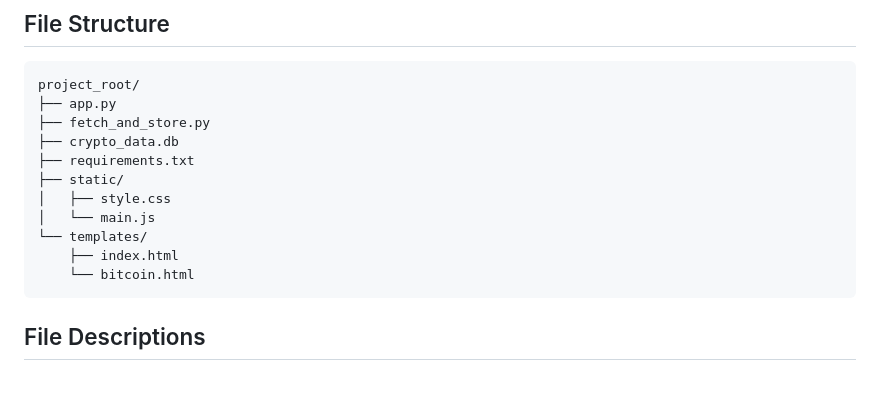
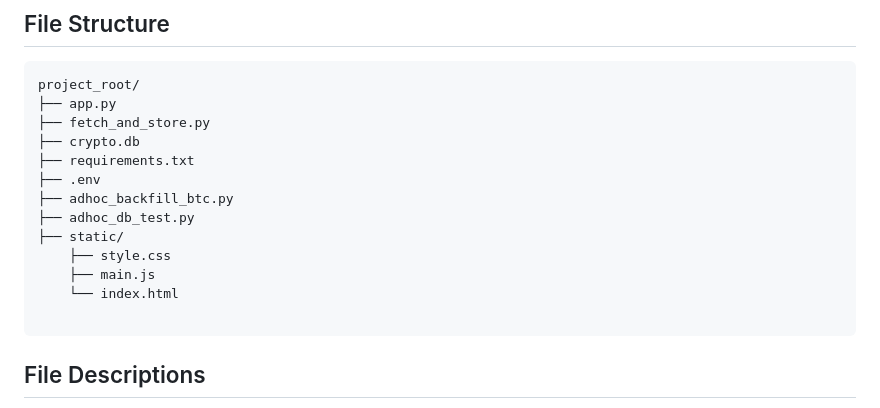
Before and after one commit to Horzy/My_crypto_dashboard, a Markdown page: README.md, the part around the change. Drawn GitHub-style; blank space fills up the shorter version.

````diff
--- a/README.md
+++ b/README.md
@@ -8,14 +8,16 @@ This project is a web-based cryptocurrency dashboard built with Python (Flask) a
 project_root/
 ├── app.py
 ├── fetch_and_store.py
-├── crypto_data.db
+├── crypto.db
 ├── requirements.txt
+├── .env
+├── adhoc_backfill_btc.py
+├── adhoc_db_test.py
 ├── static/
-│   ├── style.css
-│   └── main.js
-└── templates/
-    ├── index.html
-    └── bitcoin.html
+    ├── style.css
+    ├── main.js
+    └── index.html
+
 ```
 
 ## File Descriptions
````
